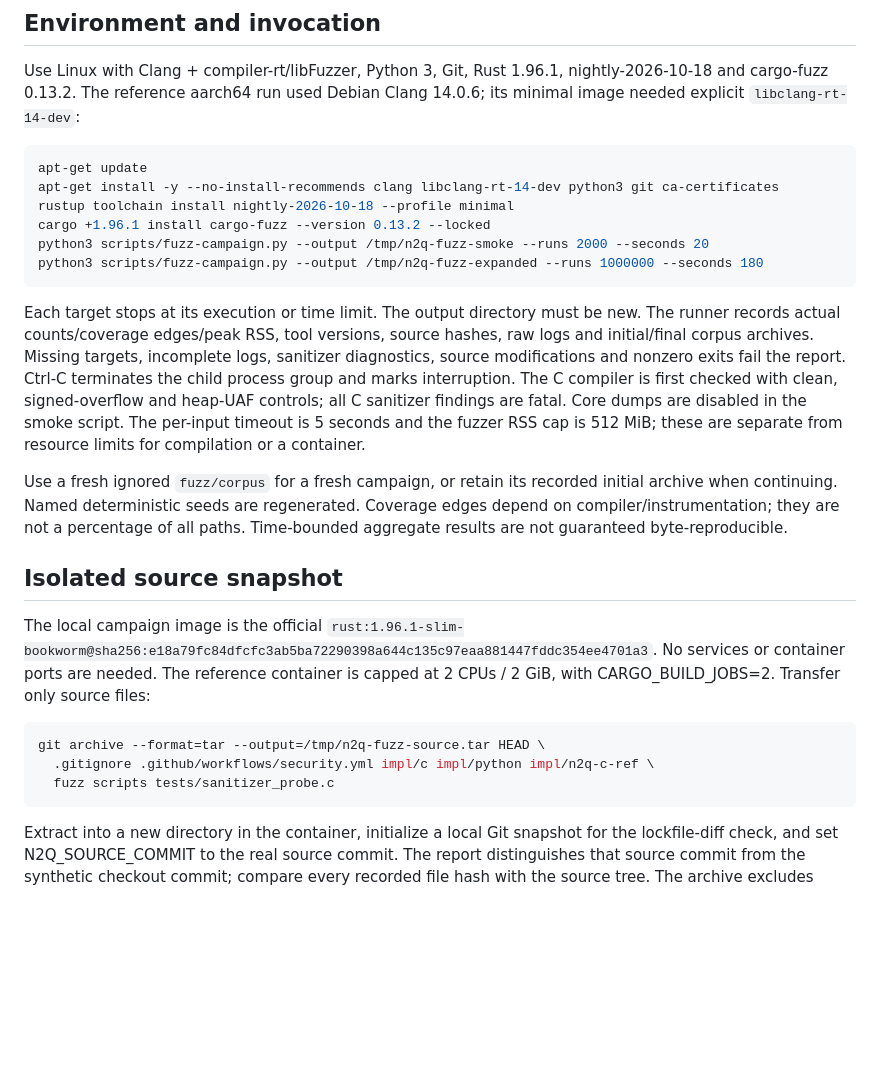
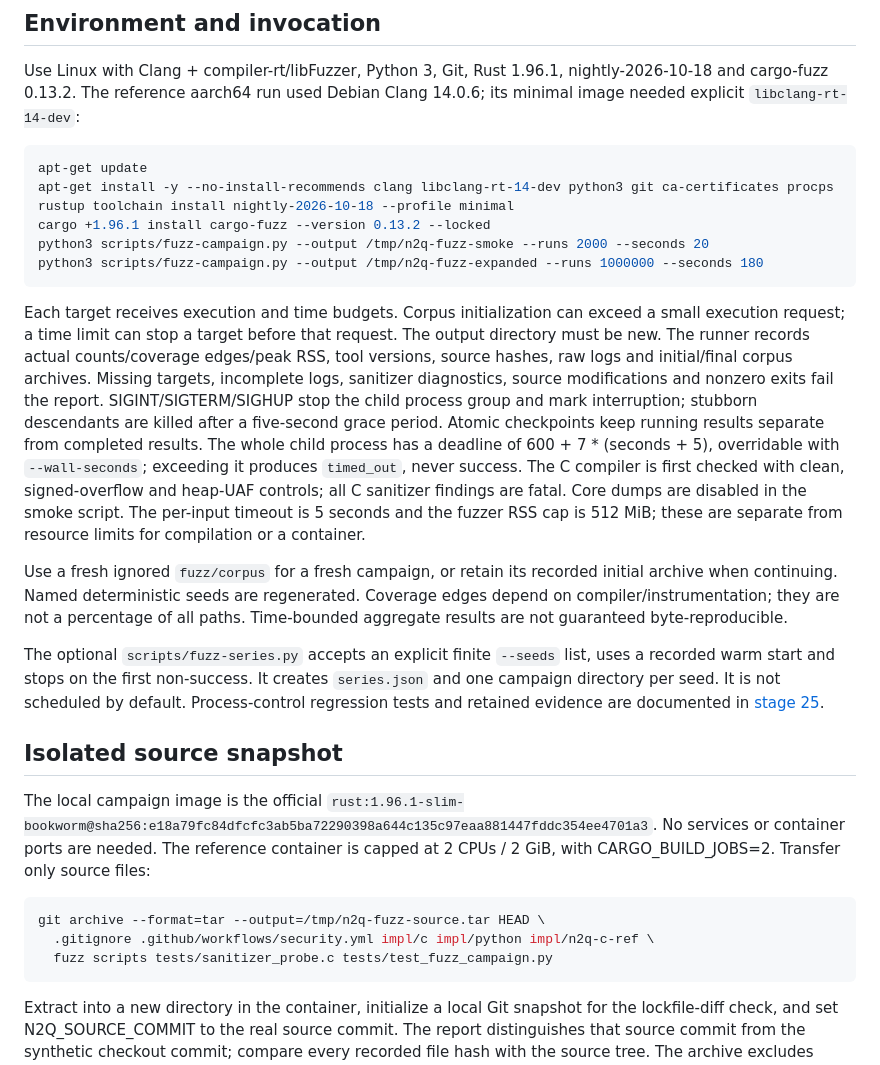
Before and after one commit to ianus2020/n2q-c, a Markdown page: fuzz/README.md, the part around the change. GitHub-like rendering; blank space fills up the shorter version.

Commit message:
Document verified process controls and the requested maintenance scope

````diff
--- a/fuzz/README.md
+++ b/fuzz/README.md
@@ -35,18 +35,23 @@ Clang 14.0.6; its minimal image needed explicit `libclang-rt-14-dev`:
 
 ```sh
 apt-get update
-apt-get install -y --no-install-recommends clang libclang-rt-14-dev python3 git ca-certificates
+apt-get install -y --no-install-recommends clang libclang-rt-14-dev python3 git ca-certificates procps
 rustup toolchain install nightly-2026-10-18 --profile minimal
 cargo +1.96.1 install cargo-fuzz --version 0.13.2 --locked
 python3 scripts/fuzz-campaign.py --output /tmp/n2q-fuzz-smoke --runs 2000 --seconds 20
 python3 scripts/fuzz-campaign.py --output /tmp/n2q-fuzz-expanded --runs 1000000 --seconds 180
 ```
 
-Each target stops at its execution or time limit. The output directory must be
-new. The runner records actual counts/coverage edges/peak RSS, tool versions,
+Each target receives execution and time budgets. Corpus initialization can exceed
+a small execution request; a time limit can stop a target before that request.
+The output directory must be new. The runner records actual counts/coverage edges/peak RSS, tool versions,
 source hashes, raw logs and initial/final corpus archives. Missing targets,
 incomplete logs, sanitizer diagnostics, source modifications and nonzero exits
-fail the report. Ctrl-C terminates the child process group and marks interruption.
+fail the report. SIGINT/SIGTERM/SIGHUP stop the child process group and mark
+interruption; stubborn descendants are killed after a five-second grace period.
+Atomic checkpoints keep running results separate from completed results.
+The whole child process has a deadline of 600 + 7 * (seconds + 5), overridable
+with `--wall-seconds`; exceeding it produces `timed_out`, never success.
 The C compiler is first checked with clean, signed-overflow and heap-UAF controls;
 all C sanitizer findings are fatal. Core dumps are disabled in the smoke script.
 The per-input timeout is 5 seconds and the fuzzer RSS cap is 512 MiB; these are
@@ -56,6 +61,12 @@ Use a fresh ignored `fuzz/corpus` for a fresh campaign, or retain its recorded
 initial archive when continuing. Named deterministic seeds are regenerated.
 Coverage edges depend on compiler/instrumentation; they are not a percentage of
 all paths. Time-bounded aggregate results are not guaranteed byte-reproducible.
+
+The optional `scripts/fuzz-series.py` accepts an explicit finite `--seeds` list,
+uses a recorded warm start and stops on the first non-success. It creates
+`series.json` and one campaign directory per seed. It is not scheduled by default.
+Process-control regression tests and retained evidence are documented in
+[stage 25](../docs/stage-25-long-fuzz-runner.ru.md).
 
 ## Isolated source snapshot
 
@@ -67,7 +78,7 @@ No services or container ports are needed. The reference container is capped at
 ```sh
 git archive --format=tar --output=/tmp/n2q-fuzz-source.tar HEAD \
   .gitignore .github/workflows/security.yml impl/c impl/python impl/n2q-c-ref \
-  fuzz scripts tests/sanitizer_probe.c
+  fuzz scripts tests/sanitizer_probe.c tests/test_fuzz_campaign.py
 ```
 
 Extract into a new directory in the container, initialize a local Git snapshot
````
Also changed, not shown: docs/implementation-progress.ru.md (+8 -1 lines).
